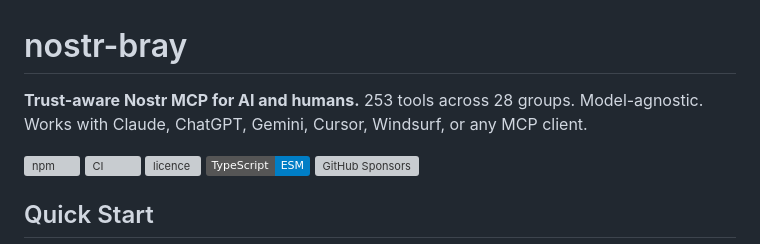
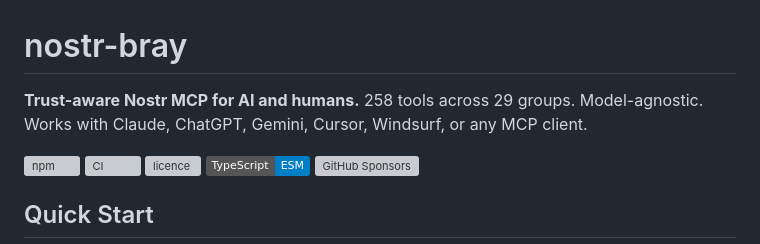
Before and after one commit to forgesworn/bray, a Markdown page: README.md, the part around the change. Rendered like a GitHub page; badges without logos; grey boxes are pictures that could not be loaded.

Commit message:
feat: count the wallet-service tools in the headline
The five tools that hand out a narrowed NIP-47 connection landed under a
subject this repo's auto-release does not read as a release, so main has
the feature and npm does not. This carries the count they were missing -
258 across 29 groups - and the conventional subject that ships them.

```diff
--- a/README.md
+++ b/README.md
@@ -1,6 +1,6 @@
 # nostr-bray
 
-**Trust-aware Nostr MCP for AI and humans.** 253 tools across 28 groups. Model-agnostic. Works with Claude, ChatGPT, Gemini, Cursor, Windsurf, or any MCP client.
+**Trust-aware Nostr MCP for AI and humans.** 258 tools across 29 groups. Model-agnostic. Works with Claude, ChatGPT, Gemini, Cursor, Windsurf, or any MCP client.
 
 [![npm](https://img.shields.io/npm/v/nostr-bray)](https://www.npmjs.com/package/nostr-bray)
 [![CI](https://github.com/forgesworn/bray/actions/workflows/ci.yml/badge.svg)](https://github.com/forgesworn/bray/actions/workflows/ci.yml)
```
